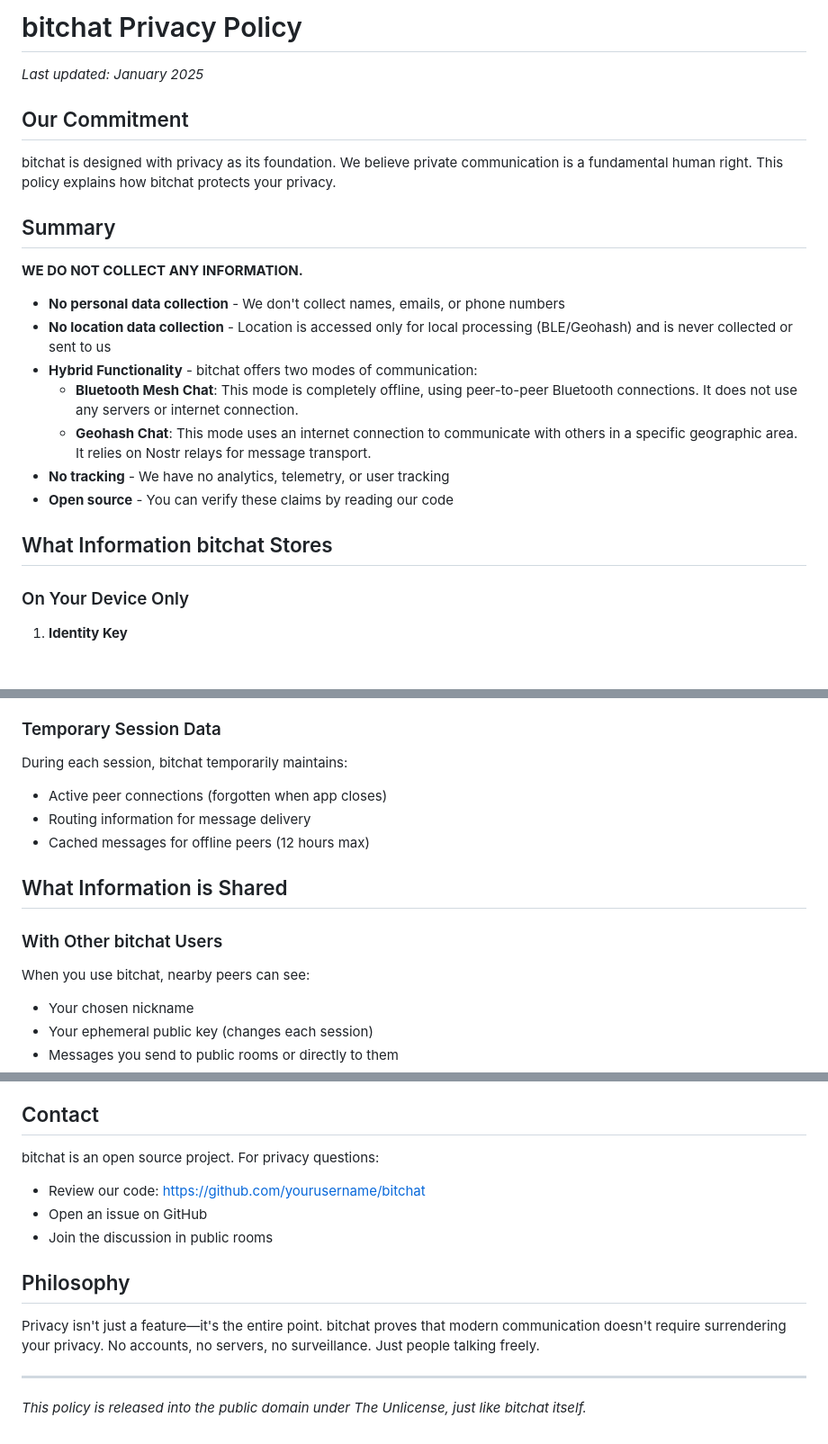
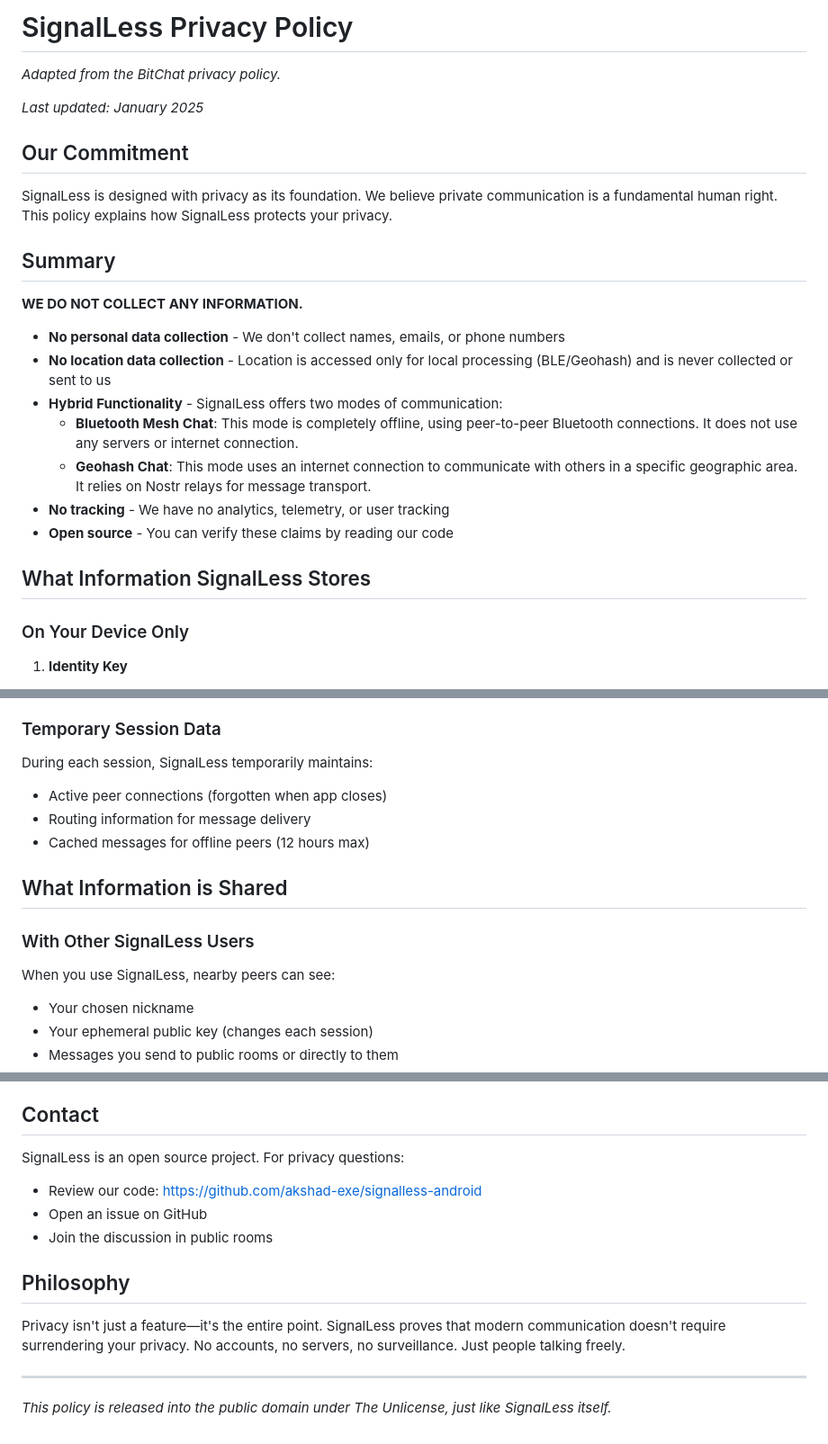
Before and after one commit to akshad-exe/signalless-android, a Markdown page: PRIVACY_POLICY.md, 3 parts joined by grey strips. Shown at 90% size. Rendered like a GitHub page; blank space fills up the shorter version.

```diff
--- a/PRIVACY_POLICY.md
+++ b/PRIVACY_POLICY.md
@@ -1,10 +1,12 @@
-# bitchat Privacy Policy
+# SignalLess Privacy Policy
+
+*Adapted from the BitChat privacy policy.*
 
 *Last updated: January 2025*
 
 ## Our Commitment
 
-bitchat is designed with privacy as its foundation. We believe private communication is a fundamental human right. This policy explains how bitchat protects your privacy.
+SignalLess is designed with privacy as its foundation. We believe private communication is a fundamental human right. This policy explains how SignalLess protects your privacy.
 
 ## Summary
 
@@ -12,13 +14,13 @@ bitchat is designed with privacy as its foundation. We believe private communica
 
 - **No personal data collection** - We don't collect names, emails, or phone numbers
 - **No location data collection** - Location is accessed only for local processing (BLE/Geohash) and is never collected or sent to us
-- **Hybrid Functionality** - bitchat offers two modes of communication:
+- **Hybrid Functionality** - SignalLess offers two modes of communication:
   - **Bluetooth Mesh Chat**: This mode is completely offline, using peer-to-peer Bluetooth connections. It does not use any servers or internet connection.
   - **Geohash Chat**: This mode uses an internet connection to communicate with others in a specific geographic area. It relies on Nostr relays for message transport.
 - **No tracking** - We have no analytics, telemetry, or user tracking
 - **Open source** - You can verify these claims by reading our code
 
-## What Information bitchat Stores
+## What Information SignalLess Stores
 
 ### On Your Device Only
 
@@ -45,16 +47,16 @@ bitchat is designed with privacy as its foundation. We believe private communica
 
 ### Temporary Session Data
 
-During each session, bitchat temporarily maintains:
+During each session, SignalLess temporarily maintains:
 - Active peer connections (forgotten when app closes)
 - Routing information for message delivery
 - Cached messages for offline peers (12 hours max)
 
 ## What Information is Shared
 
-### With Other bitchat Users
+### With Other SignalLess Users
 
-When you use bitchat, nearby peers can see:
+When you use SignalLess, nearby peers can see:
 - Your chosen nickname
 - Your ephemeral public key (changes each session)
 - Messages you send to public rooms or directly to them
@@ -142,15 +144,15 @@ If we update this policy:
 
 ## Contact
 
-bitchat is an open source project. For privacy questions:
-- Review our code: https://github.com/yourusername/bitchat
+SignalLess is an open source project. For privacy questions:
+- Review our code: https://github.com/akshad-exe/signalless-android
 - Open an issue on GitHub
 - Join the discussion in public rooms
 
 ## Philosophy
 
-Privacy isn't just a feature—it's the entire point. bitchat proves that modern communication doesn't require surrendering your privacy. No accounts, no servers, no surveillance. Just people talking freely.
+Privacy isn't just a feature—it's the entire point. SignalLess proves that modern communication doesn't require surrendering your privacy. No accounts, no servers, no surveillance. Just people talking freely.
 
 ---
 
-*This policy is released into the public domain under The Unlicense, just like bitchat itself.*
+*This policy is released into the public domain under The Unlicense, just like SignalLess itself.*
```
Also changed, not shown: other parts of PRIVACY_POLICY.md (+5 -5 lines), .github/pull_request_template.md (+2 -2 lines), CODE_OF_CONDUCT.md (added, +84 -0 lines), CONTRIBUTING.md (added, +43 -0 lines), README.md (+39 -4 lines), SECURITY.md (added, +21 -0 lines), .github/assets/icon.png (added), .github/assets/screens.png (added), 4 other files.
